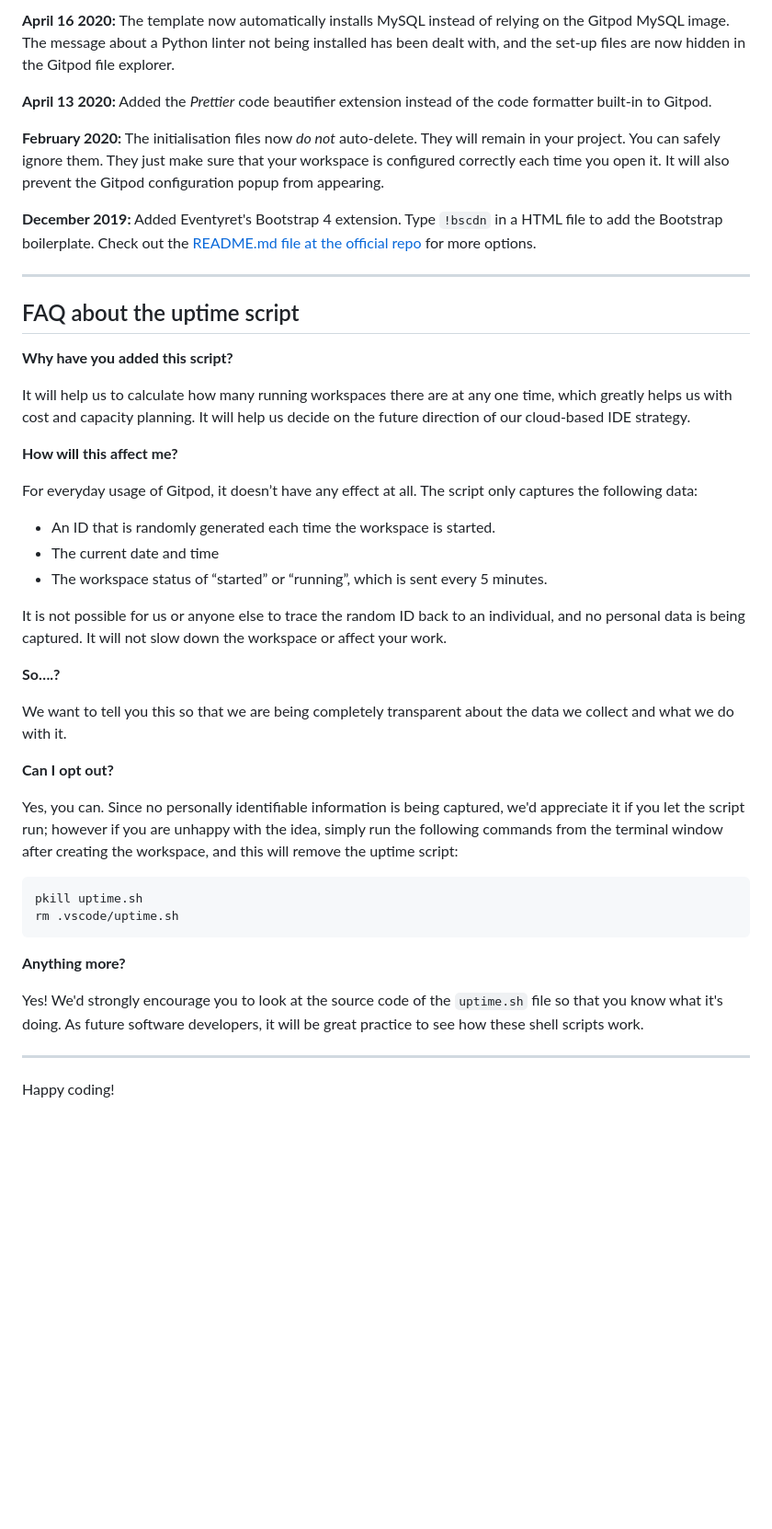
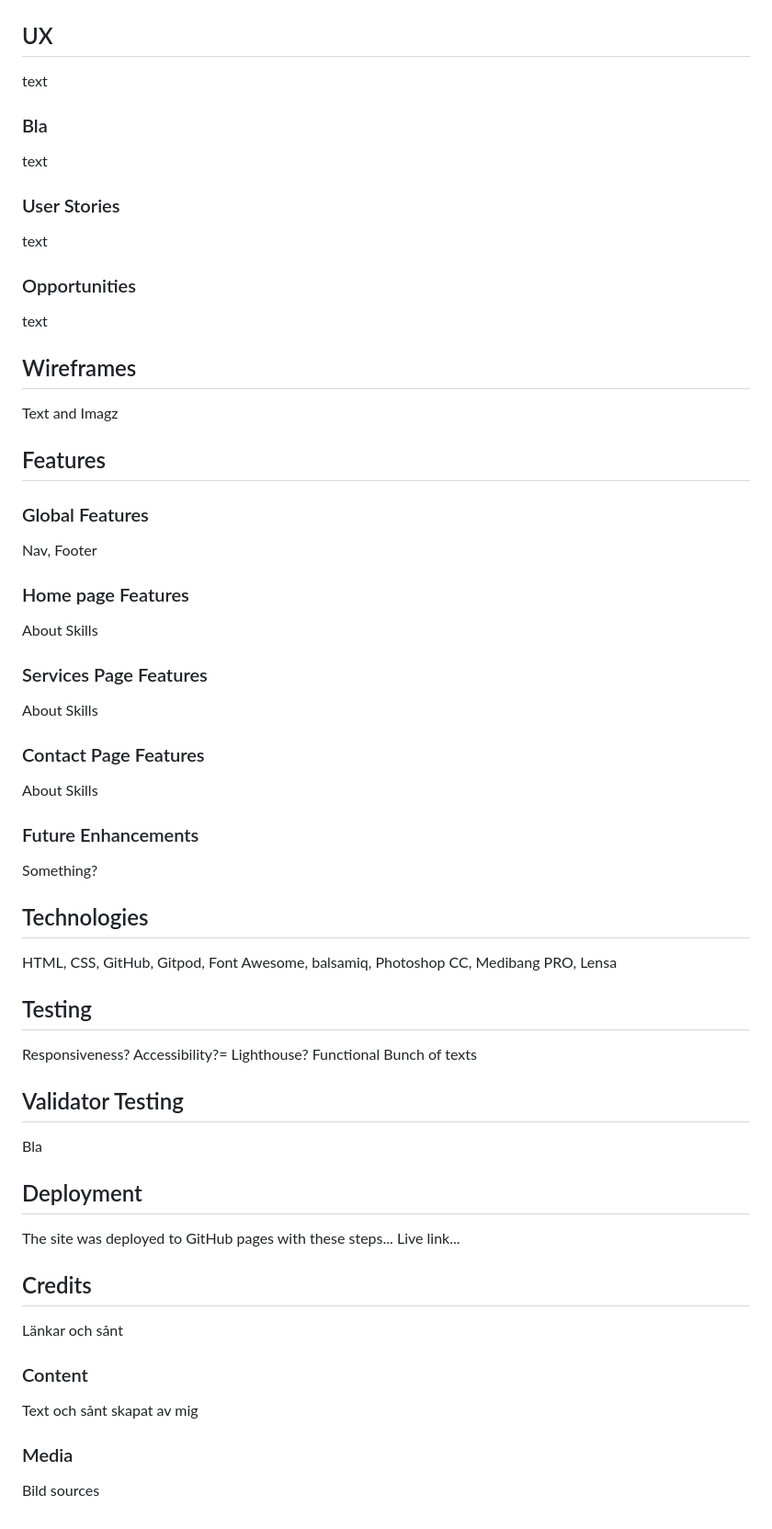
Before and after one commit to ArcLiz/pp1-dragon-tactics, a Markdown page: README.md, the part around the change printed below. Shown: that part at 92% size. GitHub-like rendering; blank space fills up the shorter version.

Commit message:
style: fix header img heights across all pages and created skeleton headings for readme.md

````diff
--- a/README.md
+++ b/README.md
@@ -63,46 +7,40 @@ We continually tweak and adjust this template to help give you the best experien
-**April 16 2020:** The template now automatically installs MySQL instead of relying on the Gitpod MySQL image. The message about a Python linter not being installed has been dealt with, and the set-up files are now hidden in the Gitpod file explorer.
-
-**April 13 2020:** Added the _Prettier_ code beautifier extension instead of the code formatter built-in to Gitpod.
-
-**February 2020:** The initialisation files now _do not_ auto-delete. They will remain in your project. You can safely ignore them. They just make sure that your workspace is configured correctly each time you open it. It will also prevent the Gitpod configuration popup from appearing.
-
-**December 2019:** Added Eventyret's Bootstrap 4 extension. Type `!bscdn` in a HTML file to add the Bootstrap boilerplate. Check out the <a href="https://github.com/Eventyret/vscode-bcdn" target="_blank">README.md file at the official repo</a> for more options.
-
-------
-
-## FAQ about the uptime script
-
-**Why have you added this script?**
-
-It will help us to calculate how many running workspaces there are at any one time, which greatly helps us with cost and capacity planning. It will help us decide on the future direction of our cloud-based IDE strategy.
-
-**How will this affect me?**
-
-For everyday usage of Gitpod, it doesn’t have any effect at all. The script only captures the following data:
-
-- An ID that is randomly generated each time the workspace is started.
-- The current date and time
-- The workspace status of “started” or “running”, which is sent every 5 minutes.
-
-It is not possible for us or anyone else to trace the random ID back to an individual, and no personal data is being captured. It will not slow down the workspace or affect your work.
-
-**So….?**
-
-We want to tell you this so that we are being completely transparent about the data we collect and what we do with it.
-
-**Can I opt out?**
-
-Yes, you can. Since no personally identifiable information is being captured, we'd appreciate it if you let the script run; however if you are unhappy with the idea, simply run the following commands from the terminal window after creating the workspace, and this will remove the uptime script:
-
-```
-pkill uptime.sh
-rm .vscode/uptime.sh
-```
-
-**Anything more?**
-
-Yes! We'd strongly encourage you to look at the source code of the `uptime.sh` file so that you know what it's doing. As future software developers, it will be great practice to see how these shell scripts work.
-
----
-
-Happy coding!
+## UX
+text
+### Bla
+text
+### User Stories
+text
+### Opportunities
+text
+## Wireframes
+Text and Imagz
+## Features
+### Global Features
+Nav, Footer
+### Home page Features
+About Skills
+### Services Page Features
+About Skills
+### Contact Page Features
+About Skills
+### Future Enhancements
+Something?
+## Technologies
+HTML, CSS, GitHub, Gitpod, Font Awesome, balsamiq, Photoshop CC, Medibang PRO, Lensa
+## Testing
+Responsiveness?
+Accessibility?=
+Lighthouse?
+Functional
+Bunch of texts
+## Validator Testing
+Bla
+## Deployment
+The site was deployed to GitHub pages with these steps...
+Live link...
+## Credits
+Länkar och sånt
+### Content
+Text och sånt skapat av mig
+### Media
+Bild sources
````
Also changed, not shown: other parts of README.md (+4 -60 lines), assets/media/mockup.png (added), 6 other files.
